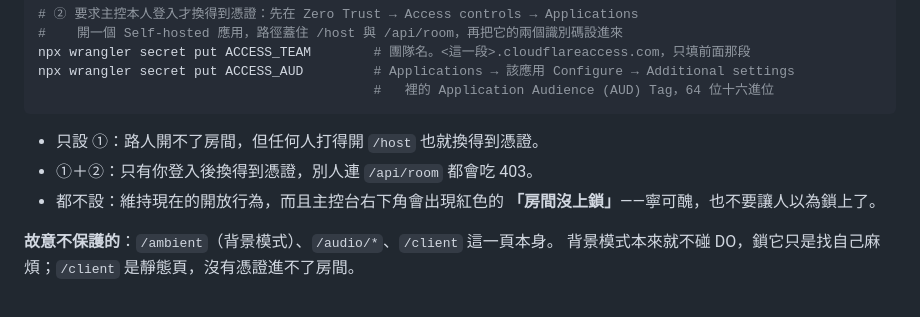
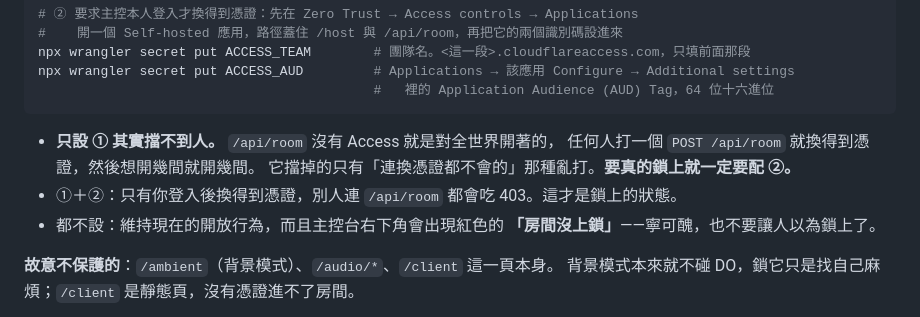
Before and after one commit to clarencechien/mahou, a Markdown page: README.md, the part around the change. GitHub-like rendering.

Commit message:
README：更正「只設 ROOM_SECRET」的保護範圍
原本寫「只設 ① 路人開不了房間」，這是錯的，而且錯在會讓人以為已經安全。
沒有 Access 時 /api/room 是對全世界開著的，任何人打一個 POST 就換得到
憑證，想開幾間就開幾間——① 單獨等於沒鎖，必須配 ②。

（自我複查時發現的；線上部署兩個都設了，不受影響。）

Co-Authored-By: Claude Opus 5 <noreply@anthropic.com>
Claude-Session: https://claude.ai/code/session_013sHThHawA64BpgAhdvf7vi

````diff
--- a/README.md
+++ b/README.md
@@ -198,8 +198,10 @@ npx wrangler secret put ACCESS_AUD         # Applications → 該應用 Configur
                                            #   裡的 Application Audience (AUD) Tag，64 位十六進位
 ```
 
-- 只設 ①：路人開不了房間，但任何人打得開 `/host` 也就換得到憑證。
-- ①＋②：只有你登入後換得到憑證，別人連 `/api/room` 都會吃 403。
+- **只設 ① 其實擋不到人。** `/api/room` 沒有 Access 就是對全世界開著的，
+  任何人打一個 `POST /api/room` 就換得到憑證，然後想開幾間就開幾間。
+  它擋掉的只有「連換憑證都不會的」那種亂打。**要真的鎖上就一定要配 ②。**
+- ①＋②：只有你登入後換得到憑證，別人連 `/api/room` 都會吃 403。這才是鎖上的狀態。
 - 都不設：維持現在的開放行為，而且主控台右下角會出現紅色的
   **「房間沒上鎖」**——寧可醜，也不要讓人以為鎖上了。
 
````
